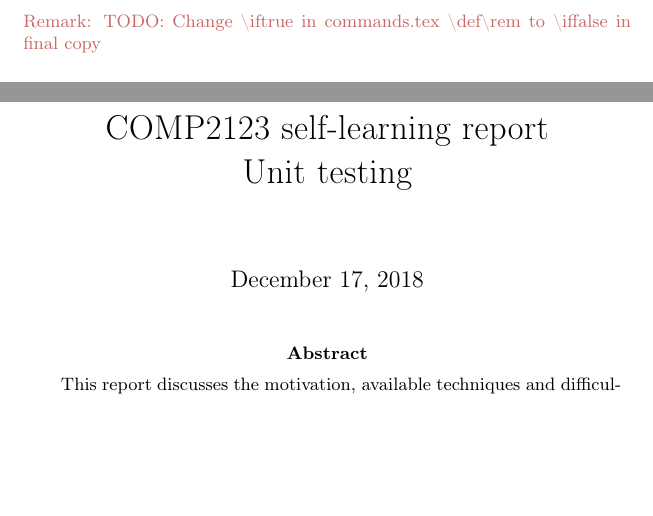
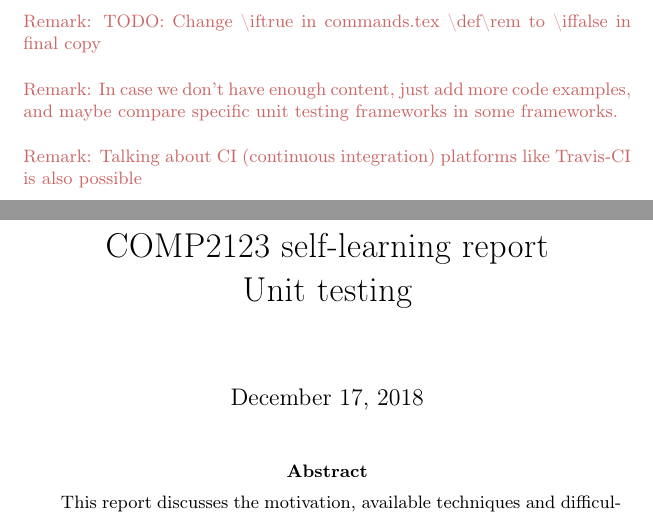
Before and after one commit to SOF3/comp2123-project, a LaTeX paper (report.tex): two parts of pages 1 and 2 of 6, joined at a grey line, cut so that both start at the same text, the shorter picture padded with empty space. Compiled offline with pdfLaTeX.

```diff
--- a/report.tex
+++ b/report.tex
@@ -6,6 +6,10 @@
 
 \begin{document}
 \rem{TODO: Change \bs{}iftrue in commands.tex \bs{}def\bs{}rem to \bs{}iffalse in final copy}
+
+\rem{In case we don't have enough content, just add more code examples, and maybe compare specific unit testing frameworks in some frameworks.}
+
+\rem{Talking about CI (continuous integration) platforms like Travis-CI is also possible}
 
 \maketitle
 \begin{abstract}
```
Also changed, not shown: report.pdf, 1 other file.
